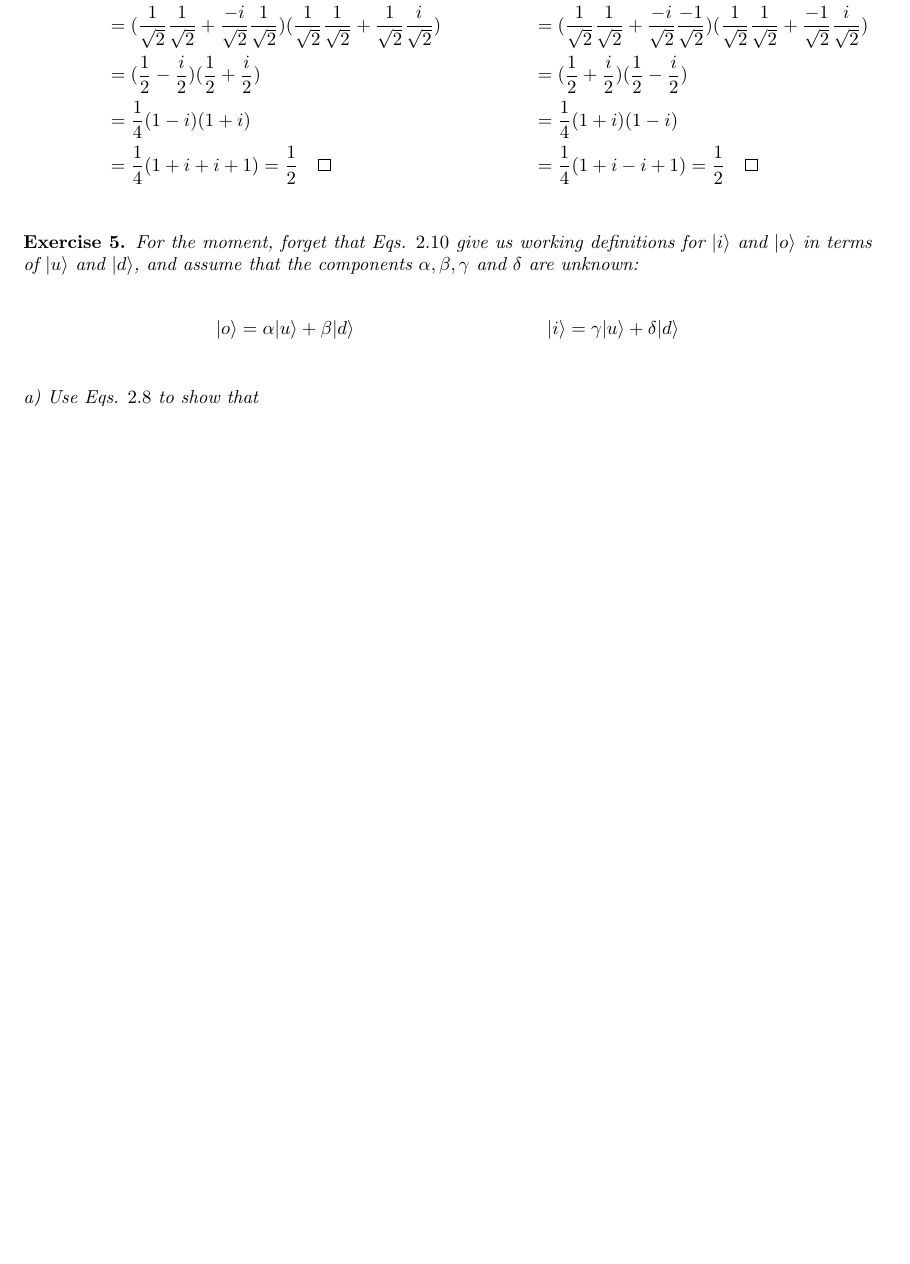
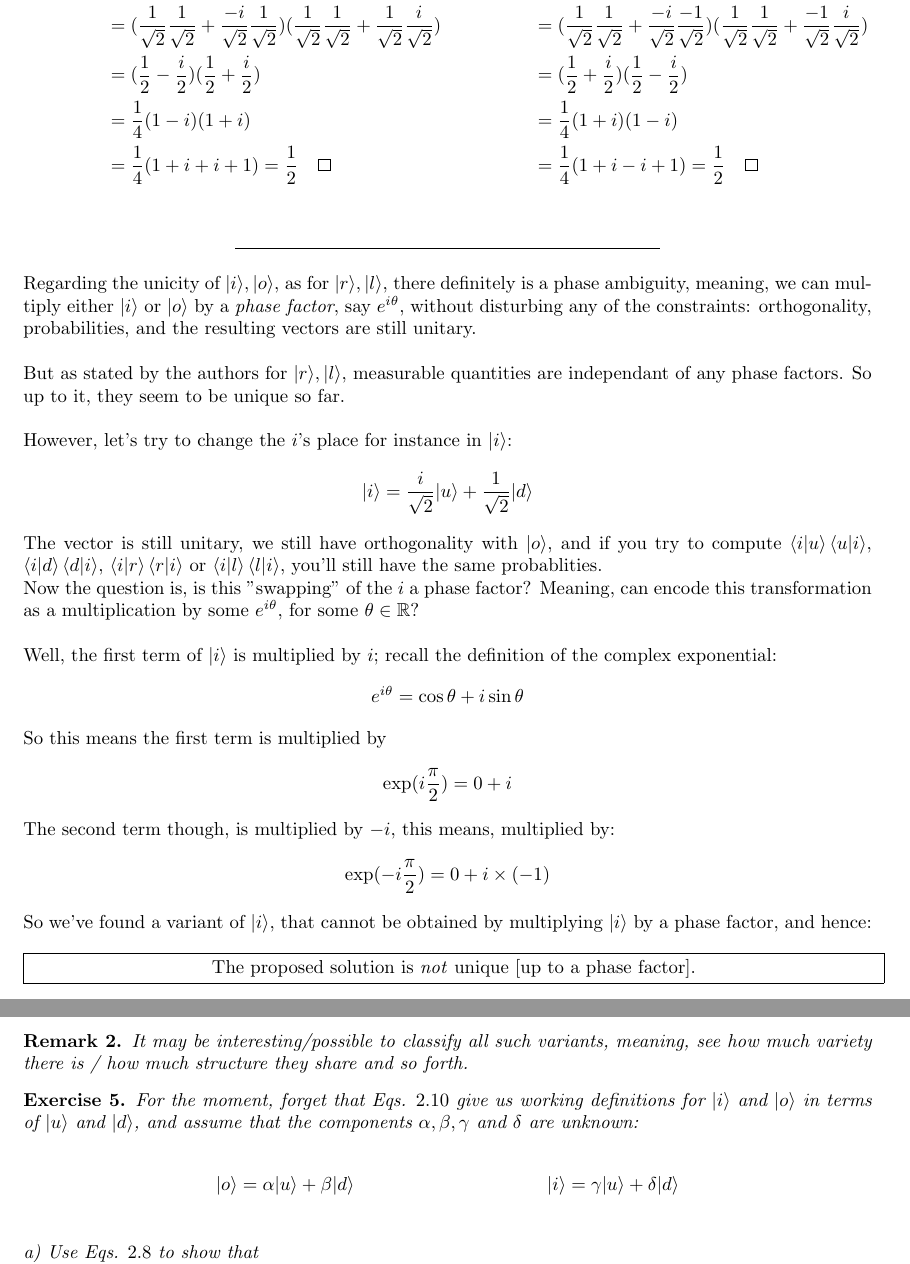
Before and after one commit to mbivert/ttm, a LaTeX paper (qm/solutions.tex, which reads qm/L02E02.tex): part of page 6 of 10 before the commit and two parts of pages 6 and 7 of 10 after it, the two joined at a grey line, cut so that both start at the same text, the shorter picture padded with empty space. Compiled offline with pdfLaTeX.

Commit message:
qm/L03E02: missing bits regarding unicity

```diff
--- a/qm/L02E02.tex
+++ b/qm/L02E02.tex
@@ -169,4 +169,59 @@ For Eqs. $2.9$, we need to rely on the column form of the inner-product:
 & ~ &= \frac1{4}(1+i-i+1) = \frac1{2}\qed \\
 \end{align*}
 
+\hrr
+
+Regarding the unicity of $\ket{i}, \ket{o}$, as for $\ket{r}, \ket{l}$,
+there definitely is a phase ambiguity, meaning, we can multiply either
+$\ket{i}$ or $\ket{o}$ by a \textit{phase factor}, say $e^{i\theta}$,
+without disturbing any of the constraints: orthogonality, probabilities,
+and the resulting vectors are still unitary. \\
+
+But as stated by the authors for $\ket{r}, \ket{l}$, measurable
+quantities are independant of any phase factors. So up to it, they
+seem to be unique so far. \\
+
+However, let's try to change the $i$'s place for instance in $\ket{i}$:
+\[
+	\ket{i} = \frac{i}{\sqrt2}\ket{u} + \frac{1}{\sqrt2}\ket{d}
+\]
+The vector is still unitary, we still have orthogonality with
+$\ket{o}$, and if you try to compute $\braket{i}{u}\braket{u}{i}$,
+$\braket{i}{d}\braket{d}{i}$, $\braket{i}{r}\braket{r}{i}$ or
+$\braket{i}{l}\braket{l}{i}$, you'll still have the same
+probablities.
+
+Now the question is, is this "swapping" of the $i$ a phase
+factor? Meaning, can encode this transformation as a multiplication
+by some $e^{i\theta}$, for some $\theta\in\mathbb{R}$? \\
+
+Well, the first term of $\ket{i}$ is multiplied by $i$; recall the
+definition of the complex exponential:
+\[
+	e^{i\theta} = \cos\theta + i\sin\theta
+\]
+So this means the first term is multiplied by
+\[
+	\exp(i\frac\pi2) = 0 + i
+\]
+The second term though, is multiplied by $-i$, this means, multiplied
+by:
+\[
+	\exp(-i\frac\pi2) = 0 + i\times(-1)
+\]
+
+So we've found a variant of $\ket{i}$, that cannot be obtained
+by multiplying $\ket{i}$ by a phase factor, and hence:\\
+
+\noindent\fbox{\parbox{\textwidth}{
+	\centering{The proposed solution is \textit{not} unique [up to a phase
+	factor].}
+}}
+
+\begin{remark} It may be interesting/possible to \textit{classify} all such
+variants, meaning, see how much variety there is / how much structure
+they share and so forth.
+% TODO?
+\end{remark}
+
 \end{document}
```
Also changed, not shown: qm/solutions.tex (+4 -0 lines), cm/L10E03.pdf, qm/L02E02.pdf, qm/solutions.pdf, qm/L02E02.tex (6 more changed lines).
